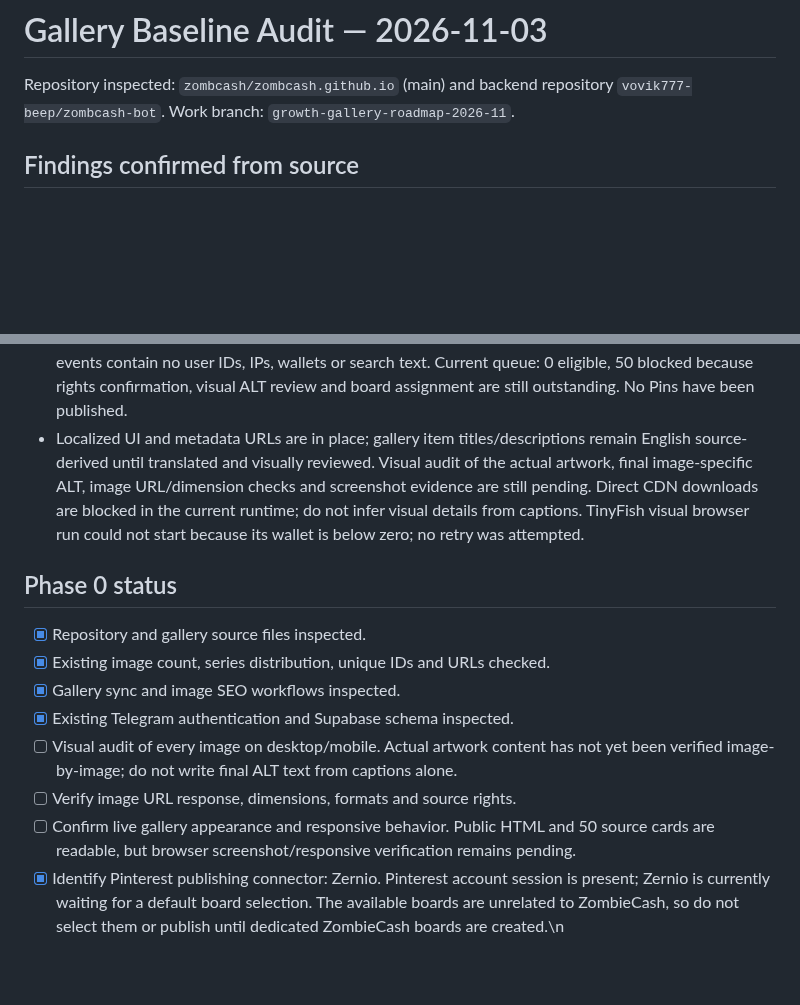
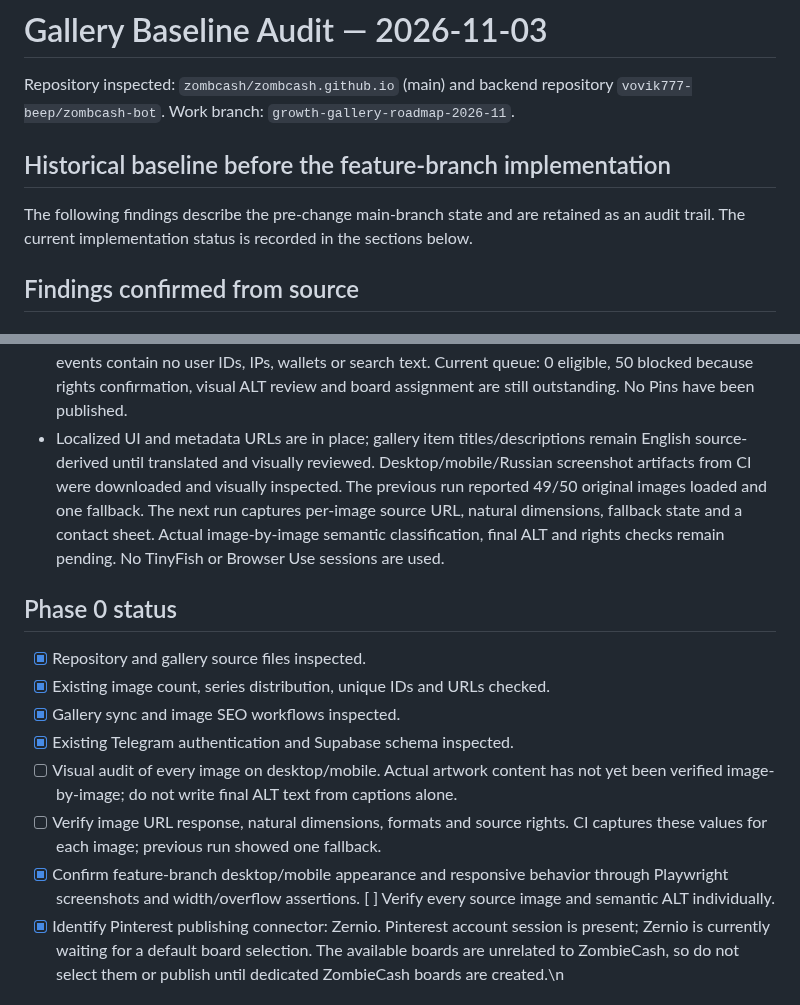
Before and after one commit to zombcash/zombcash.github.io, a Markdown page: GALLERY-AUDIT-BASELINE.md, 2 parts joined by grey strips. Rendered like a GitHub page; blank space fills up the shorter version.

Commit message:
Clarify historical baseline and current screenshot/image audit evidence

```diff
--- a/GALLERY-AUDIT-BASELINE.md
+++ b/GALLERY-AUDIT-BASELINE.md
@@ -2,6 +2,10 @@
 
 Repository inspected: `zombcash/zombcash.github.io` (main) and backend repository `vovik777-beep/zombcash-bot`.
 Work branch: `growth-gallery-roadmap-2026-11`.
+
+## Historical baseline before the feature-branch implementation
+
+The following findings describe the pre-change main-branch state and are retained as an audit trail. The current implementation status is recorded in the sections below.
 
 ## Findings confirmed from source
 
@@ -53,7 +57,7 @@ Work branch: `growth-gallery-roadmap-2026-11`.
 - Added stable per-image anchors for all 50 cards and a gated Pinterest queue exporter.
 - Added aggregate first-party tracking for gallery image opens, category filters, search use (without recording query text), sort changes, filter resets, like/unlike success and Telegram source opens.
 - Added dedicated gallery URLs for all eight non-English locales, each with translated page metadata, self-canonical URL, the complete 9-language hreflang set, root-relative assets, and a matching 9-URL hreflang sitemap. robots.txt now references the gallery-pages sitemap. The gallery language switcher routes to locale URLs instead of lang query variants. The API allowlist change is in backend PR #53; events contain no user IDs, IPs, wallets or search text. Current queue: 0 eligible, 50 blocked because rights confirmation, visual ALT review and board assignment are still outstanding. No Pins have been published.
-- Localized UI and metadata URLs are in place; gallery item titles/descriptions remain English source-derived until translated and visually reviewed. Visual audit of the actual artwork, final image-specific ALT, image URL/dimension checks and screenshot evidence are still pending. Direct CDN downloads are blocked in the current runtime; do not infer visual details from captions. TinyFish visual browser run could not start because its wallet is below zero; no retry was attempted.
+- Localized UI and metadata URLs are in place; gallery item titles/descriptions remain English source-derived until translated and visually reviewed. Desktop/mobile/Russian screenshot artifacts from CI were downloaded and visually inspected. The previous run reported 49/50 original images loaded and one fallback. The next run captures per-image source URL, natural dimensions, fallback state and a contact sheet. Actual image-by-image semantic classification, final ALT and rights checks remain pending. No TinyFish or Browser Use sessions are used.
 
 ## Phase 0 status
 - [x] Repository and gallery source files inspected.
@@ -61,8 +65,8 @@ Work branch: `growth-gallery-roadmap-2026-11`.
 - [x] Gallery sync and image SEO workflows inspected.
 - [x] Existing Telegram authentication and Supabase schema inspected.
 - [ ] Visual audit of every image on desktop/mobile. Actual artwork content has not yet been verified image-by-image; do not write final ALT text from captions alone.
-- [ ] Verify image URL response, dimensions, formats and source rights.
-- [ ] Confirm live gallery appearance and responsive behavior. Public HTML and 50 source cards are readable, but browser screenshot/responsive verification remains pending.
+- [ ] Verify image URL response, natural dimensions, formats and source rights. CI captures these values for each image; previous run showed one fallback.
+- [x] Confirm feature-branch desktop/mobile appearance and responsive behavior through Playwright screenshots and width/overflow assertions. [ ] Verify every source image and semantic ALT individually.
 - [x] Identify Pinterest publishing connector: Zernio. Pinterest account session is present; Zernio is currently waiting for a default board selection. The available boards are unrelated to ZombieCash, so do not select them or publish until dedicated ZombieCash boards are created.\n
 
 ## Security and community feature progress — 2026-11-03
```
